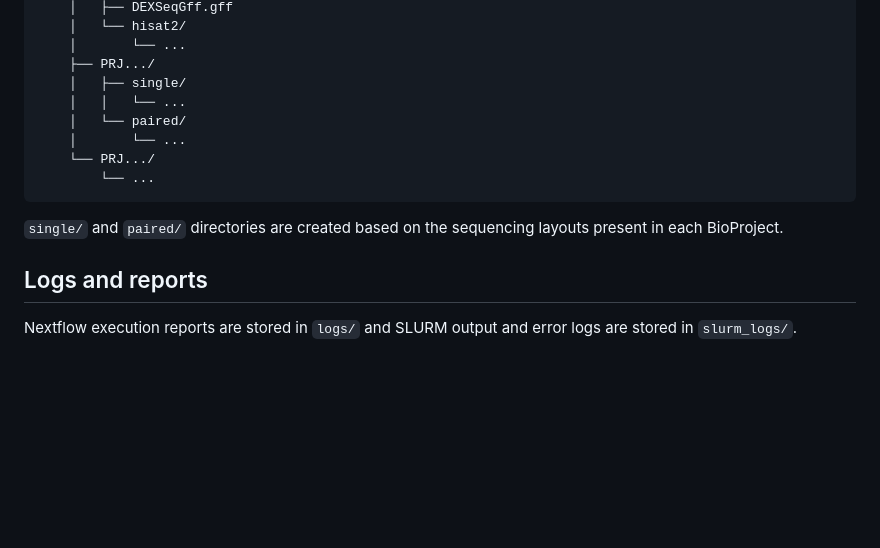
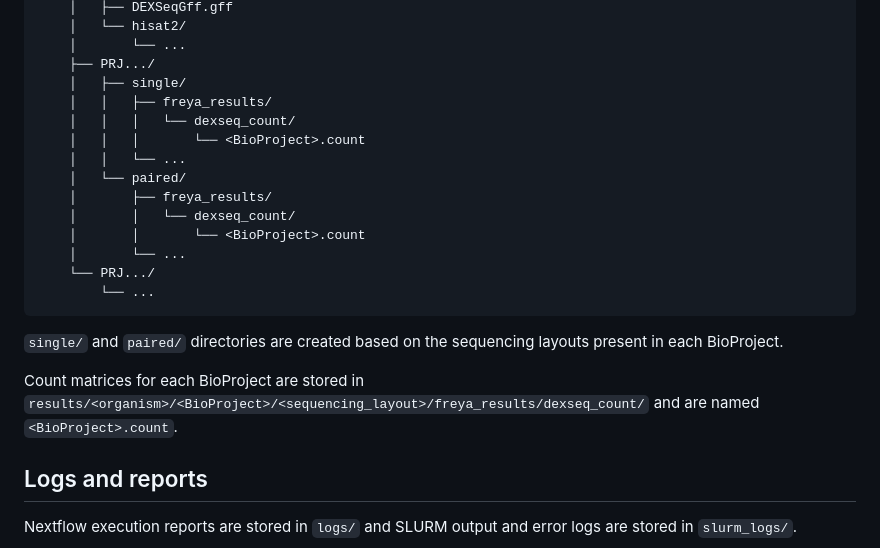
Before and after one commit to GraimLab/Paipu, a Markdown page: README.md, the part around the change. Drawn GitHub-style; blank space fills up the shorter version.

````diff
--- a/README.md
+++ b/README.md
@@ -217,14 +217,22 @@ results/
     │       └── ...
     ├── PRJ.../
     │   ├── single/
+    │   │   ├── freya_results/
+    │   │   │   └── dexseq_count/
+    │   │   │       └── <BioProject>.count
     │   │   └── ...
     │   └── paired/
+    │       ├── freya_results/
+    │       │   └── dexseq_count/
+    │       │       └── <BioProject>.count
     │       └── ...
     └── PRJ.../
         └── ...
 ```
 
 `single/` and `paired/` directories are created based on the sequencing layouts present in each BioProject.
+
+Count matrices for each BioProject are stored in `results/<organism>/<BioProject>/<sequencing_layout>/freya_results/dexseq_count/` and are named `<BioProject>.count`.
 
 ## Logs and reports
 
````
